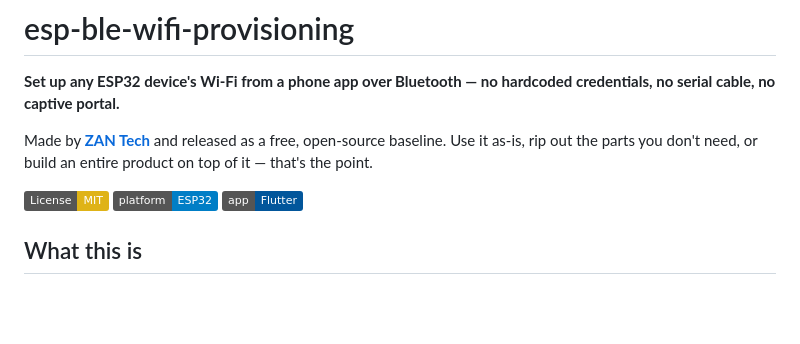
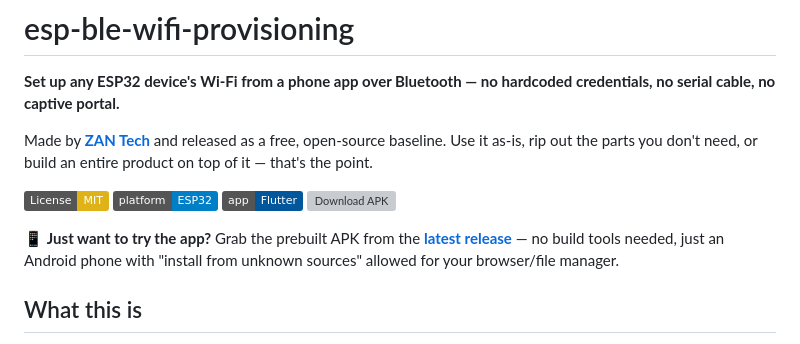
Before and after one commit to ZAN-Tech-bd/esp-wifi-provisioning, a Markdown page: README.md, the part around the change. Drawn GitHub-style; badges without logos; blank space fills up the shorter version; grey boxes are pictures that could not be loaded.

Commit message:
docs: link the prebuilt APK release from the README
Makes it obvious how to try the app without a Flutter build — a
"download app" badge and callout linking to the GitHub release.

Co-Authored-By: Claude Sonnet 5 <noreply@anthropic.com>

```diff
--- a/README.md
+++ b/README.md
@@ -10,6 +10,12 @@ build an entire product on top of it — that's the point.
 [![License: MIT](https://img.shields.io/badge/License-MIT-yellow.svg)](LICENSE)
 [![Platform: ESP32](https://img.shields.io/badge/platform-ESP32-blue.svg)](firmware/)
 [![App: Flutter](https://img.shields.io/badge/app-Flutter-02569B.svg)](app/)
+[![Download APK](https://img.shields.io/github/v/release/ZAN-Tech-bd/esp-ble-wifi-provisioning?label=download%20app&color=0EA5A4)](https://github.com/ZAN-Tech-bd/esp-ble-wifi-provisioning/releases/latest)
+
+📱 **Just want to try the app?** Grab the prebuilt APK from the
+[**latest release**](https://github.com/ZAN-Tech-bd/esp-ble-wifi-provisioning/releases/latest)
+— no build tools needed, just an Android phone with "install from unknown
+sources" allowed for your browser/file manager.
 
 ## What this is
 
```
